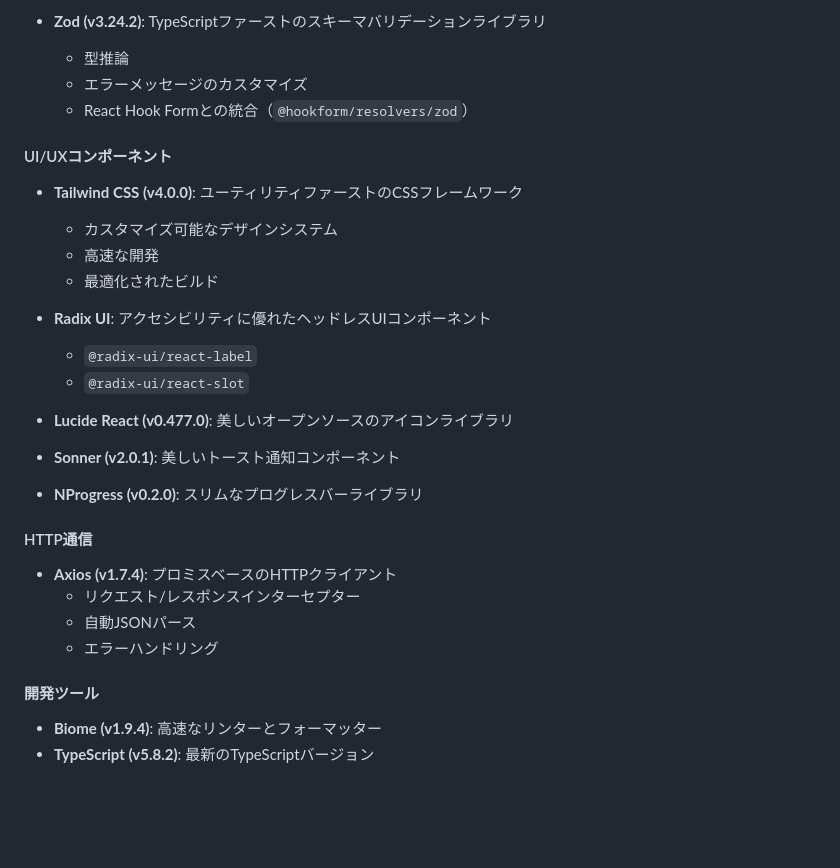
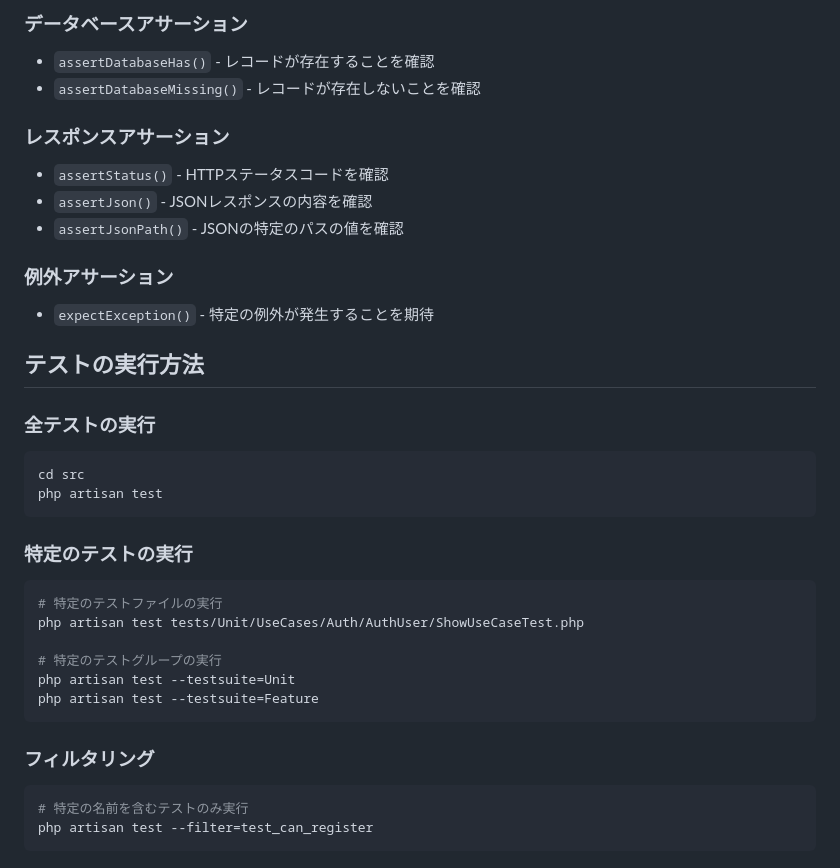
Before and after one commit to okw98jn/laravel-react, a Markdown page: README.md, the part around one of its changes. Drawn GitHub-style; blank space fills up the shorter version.

Commit message:
README.mdを更新し、テストに関する新しいセクションを追加。テストの基本構成、種類、命名規則、実装ルール、データ準備方法、アサーション、実行方法について詳細を記載。

````diff
--- a/README.md
+++ b/README.md
@@ -153,34 +136,42 @@
 
-- **Zod (v3.24.2)**: TypeScriptファーストのスキーマバリデーションライブラリ
-  - 型推論
-  - エラーメッセージのカスタマイズ
-  - React Hook Formとの統合（`@hookform/resolvers/zod`）
+### データベースアサーション
 
-#### UI/UXコンポーネント
+- `assertDatabaseHas()` - レコードが存在することを確認
+- `assertDatabaseMissing()` - レコードが存在しないことを確認
 
-- **Tailwind CSS (v4.0.0)**: ユーティリティファーストのCSSフレームワーク
-  - カスタマイズ可能なデザインシステム
-  - 高速な開発
-  - 最適化されたビルド
+### レスポンスアサーション
 
-- **Radix UI**: アクセシビリティに優れたヘッドレスUIコンポーネント
-  - `@radix-ui/react-label`
-  - `@radix-ui/react-slot`
+- `assertStatus()` - HTTPステータスコードを確認
+- `assertJson()` - JSONレスポンスの内容を確認
+- `assertJsonPath()` - JSONの特定のパスの値を確認
 
-- **Lucide React (v0.477.0)**: 美しいオープンソースのアイコンライブラリ
+### 例外アサーション
 
-- **Sonner (v2.0.1)**: 美しいトースト通知コンポーネント
+- `expectException()` - 特定の例外が発生することを期待
 
-- **NProgress (v0.2.0)**: スリムなプログレスバーライブラリ
+## テストの実行方法
 
-#### HTTP通信
+### 全テストの実行
 
-- **Axios (v1.7.4)**: プロミスベースのHTTPクライアント
-  - リクエスト/レスポンスインターセプター
-  - 自動JSONパース
-  - エラーハンドリング
+```bash
+cd src
+php artisan test
+```
 
-#### 開発ツール
+### 特定のテストの実行
 
-- **Biome (v1.9.4)**: 高速なリンターとフォーマッター
-- **TypeScript (v5.8.2)**: 最新のTypeScriptバージョン
+```bash
+# 特定のテストファイルの実行
+php artisan test tests/Unit/UseCases/Auth/AuthUser/ShowUseCaseTest.php
+
+# 特定のテストグループの実行
+php artisan test --testsuite=Unit
+php artisan test --testsuite=Feature
+```
+
+### フィルタリング
+
+```bash
+# 特定の名前を含むテストのみ実行
+php artisan test --filter=test_can_register
+```
````
Also changed, not shown: other parts of README.md (+99 -116 lines).
